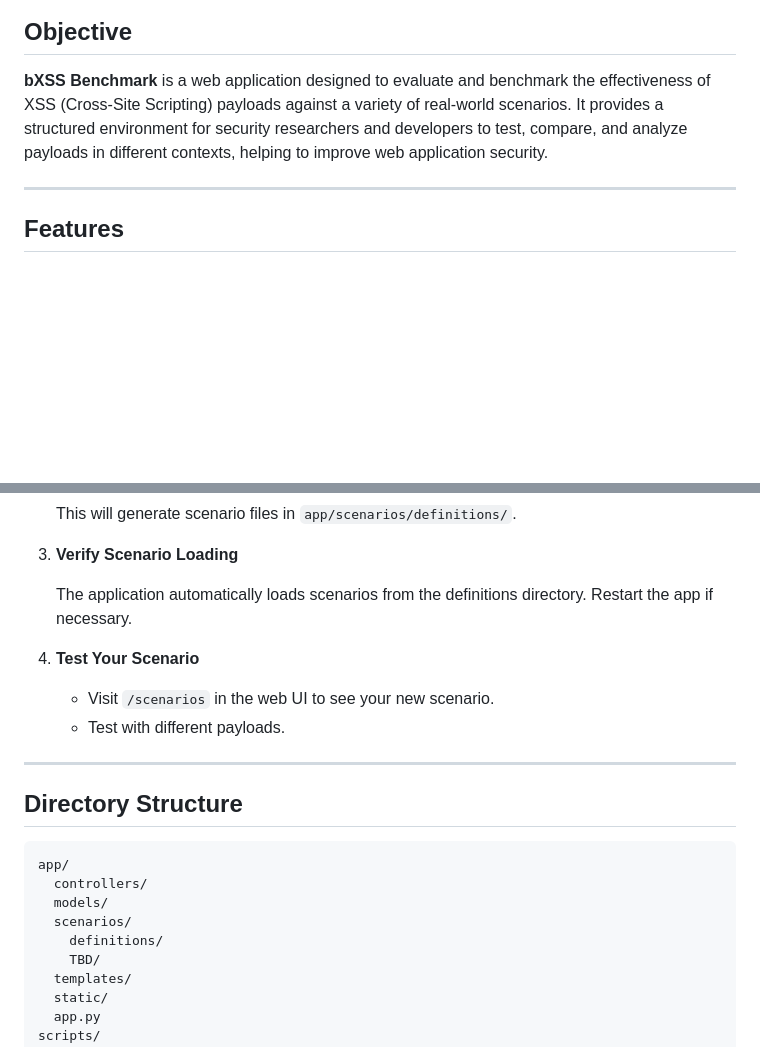
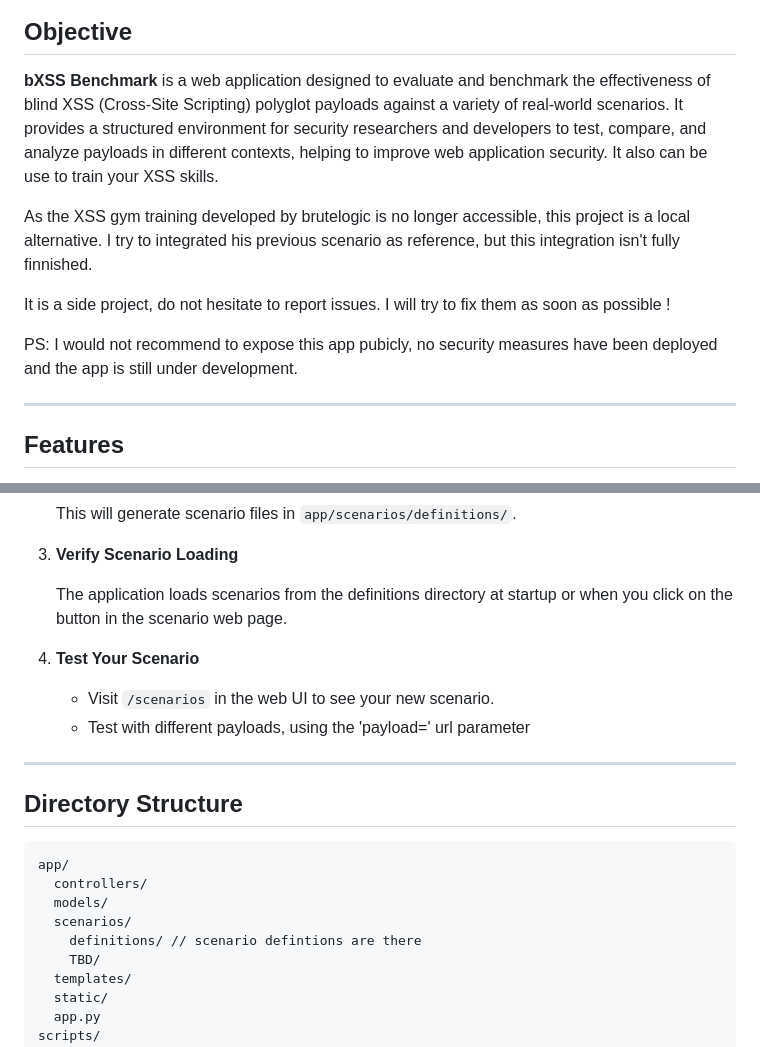
Before and after one commit to marcrow/XSS_Benchmark, a Markdown page: README.md, 2 parts joined by grey strips. GitHub-like rendering; blank space fills up the shorter version.

```diff
--- a/README.md
+++ b/README.md
@@ -4,7 +4,13 @@
 
 ## Objective
 
-**bXSS Benchmark** is a web application designed to evaluate and benchmark the effectiveness of XSS (Cross-Site Scripting) payloads against a variety of real-world scenarios. It provides a structured environment for security researchers and developers to test, compare, and analyze payloads in different contexts, helping to improve web application security.
+**bXSS Benchmark** is a web application designed to evaluate and benchmark the effectiveness of blind XSS (Cross-Site Scripting) polyglot payloads against a variety of real-world scenarios. It provides a structured environment for security researchers and developers to test, compare, and analyze payloads in different contexts, helping to improve web application security. It also can be use to train your XSS skills.
+
+As the XSS gym training developed by brutelogic is no longer accessible, this project is a local alternative. I try to integrated his previous scenario as reference, but this integration isn't fully finnished.
+
+It is a side project, do not hesitate to report issues. I will try to fix them as soon as possible !
+
+PS: I would not recommend to expose this app pubicly, no security measures have been deployed and the app is still under development.
 
 ---
 
@@ -86,12 +92,12 @@ You want to improve your payload and modify it manually?
 
 3. **Verify Scenario Loading**
 
-   The application automatically loads scenarios from the definitions directory. Restart the app if necessary.
+   The application loads scenarios from the definitions directory at startup or when you click on the button in the scenario web page.
 
 4. **Test Your Scenario**
 
    - Visit `/scenarios` in the web UI to see your new scenario.
-   - Test with different payloads.
+   - Test with different payloads, using the 'payload=' url parameter
 
 ---
 
@@ -102,7 +108,7 @@ app/
   controllers/
   models/
   scenarios/
-    definitions/
+    definitions/ // scenario defintions are there
     TBD/
   templates/
   static/
```
